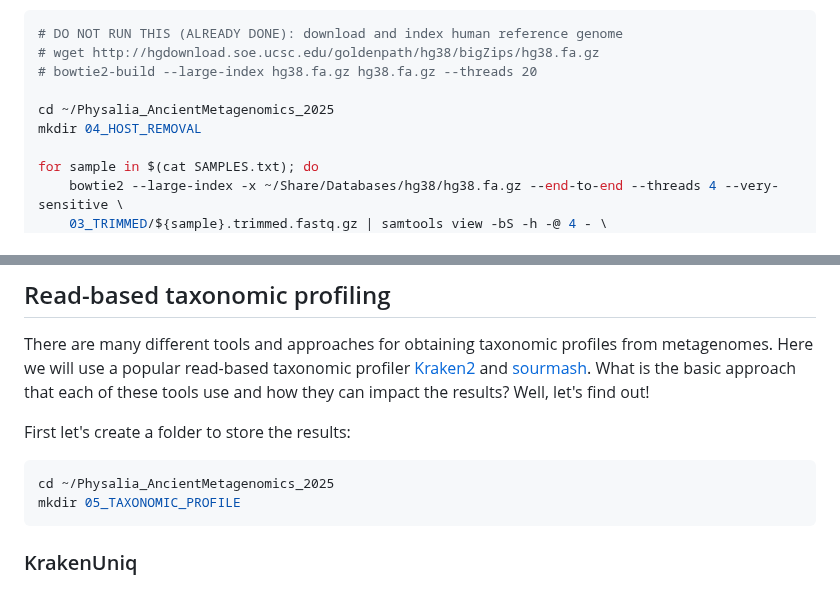
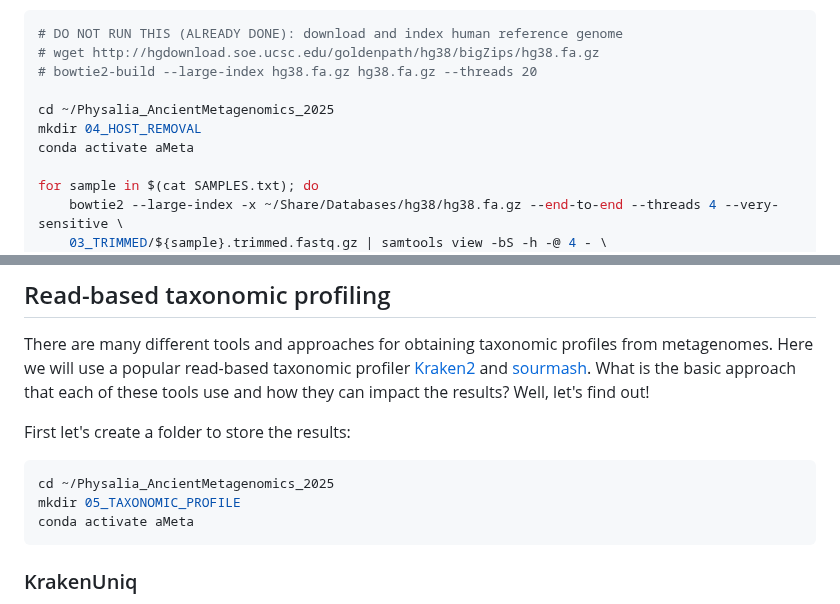
Before and after one commit to NikolayOskolkov/Physalia_AncientMetagenomics_2025, a Markdown page: exercises.md, 2 parts joined by grey strips. GitHub-like rendering.

Commit message:
edited exercises

````diff
--- a/exercises.md
+++ b/exercises.md
@@ -175,6 +175,7 @@ If you work with host-associated microbiome, i.e. human microbiome, this is a ma
 
 cd ~/Physalia_AncientMetagenomics_2025
 mkdir 04_HOST_REMOVAL
+conda activate aMeta
 
 for sample in $(cat SAMPLES.txt); do
 	bowtie2 --large-index -x ~/Share/Databases/hg38/hg38.fa.gz --end-to-end --threads 4 --very-sensitive \
@@ -203,6 +204,7 @@ First let's create a folder to store the results:
 ```bash
 cd ~/Physalia_AncientMetagenomics_2025
 mkdir 05_TAXONOMIC_PROFILE
+conda activate aMeta
 ```
 
 
````
